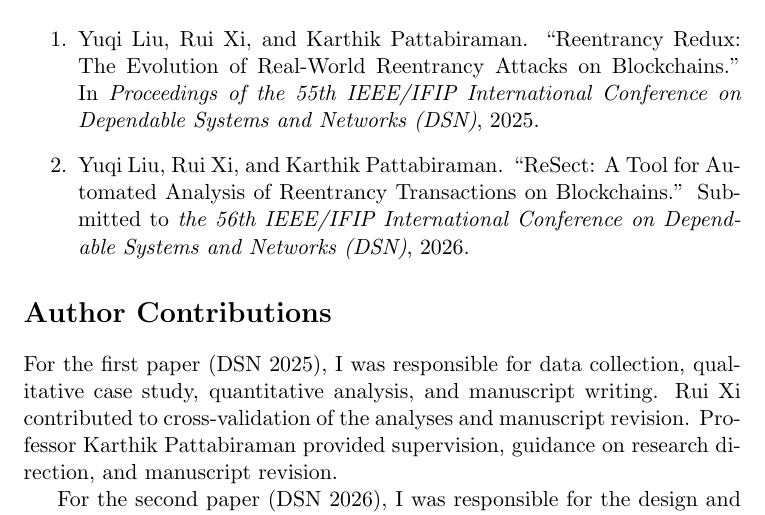
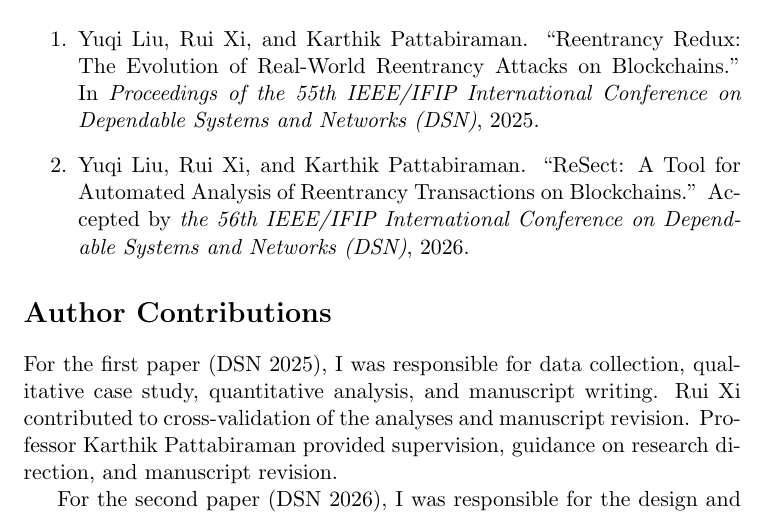
Before and after one commit to yuqiliu617/Graduate-Thesis, a LaTeX thesis (main.tex, which reads chapters/preface.tex): part of page 5 of 94, cut so that both start at the same text. Compiled offline with pdfLaTeX.

Commit message:
chore: update ReSect to accepted

```diff
--- a/chapters/preface.tex
+++ b/chapters/preface.tex
@@ -4,12 +4,12 @@
 
 \section*{Publications}
 
-Portions of this thesis have been published or submitted for publication as follows:
+Portions of this thesis have been published or accepted for publication as follows:
 
 \begin{enumerate}
     \item Yuqi Liu, Rui Xi, and Karthik Pattabiraman. ``Reentrancy Redux: The Evolution of Real-World Reentrancy Attacks on Blockchains.'' In \textit{Proceedings of the 55th IEEE/IFIP International Conference on Dependable Systems and Networks (DSN)}, 2025.
 
-    \item Yuqi Liu, Rui Xi, and Karthik Pattabiraman. ``ReSect: A Tool for Automated Analysis of Reentrancy Transactions on Blockchains.'' Submitted to \textit{the 56th IEEE/IFIP International Conference on Dependable Systems and Networks (DSN)}, 2026.
+    \item Yuqi Liu, Rui Xi, and Karthik Pattabiraman. ``ReSect: A Tool for Automated Analysis of Reentrancy Transactions on Blockchains.'' Accepted by \textit{the 56th IEEE/IFIP International Conference on Dependable Systems and Networks (DSN)}, 2026.
 \end{enumerate}
 
 \section*{Author Contributions}
```
